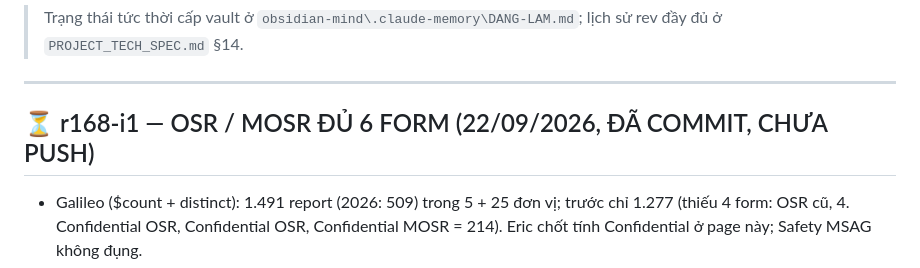
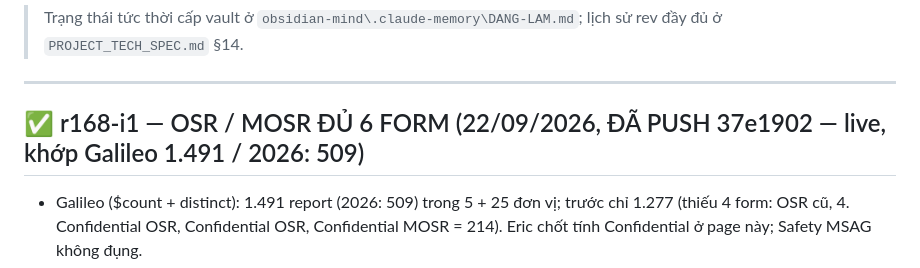
Before and after one commit to ThaiBaHoa/qa-amo-dashboard, a Markdown page: HANDOVER.md, the part around the change. GitHub-like rendering.

Commit message:
docs(handover): r168-i1 live, khớp Galileo
Co-Authored-By: Claude Opus 5 <noreply@anthropic.com>

```diff
--- a/HANDOVER.md
+++ b/HANDOVER.md
@@ -5,7 +5,7 @@
 
 ---
 
-## ⏳ r168-i1 — OSR / MOSR ĐỦ 6 FORM (22/09/2026, ĐÃ COMMIT, CHƯA PUSH)
+## ✅ r168-i1 — OSR / MOSR ĐỦ 6 FORM (22/09/2026, ĐÃ PUSH 37e1902 — live, khớp Galileo 1.491 / 2026: 509)
 
 - Galileo ($count + distinct): 1.491 report (2026: 509) trong 5 + 25 đơn vị; trước chỉ 1.277 (thiếu 4 form: OSR cũ,
   4. Confidential OSR, Confidential OSR, Confidential MOSR = 214). Eric chốt tính Confidential ở page này; Safety MSAG không đụng.
```
